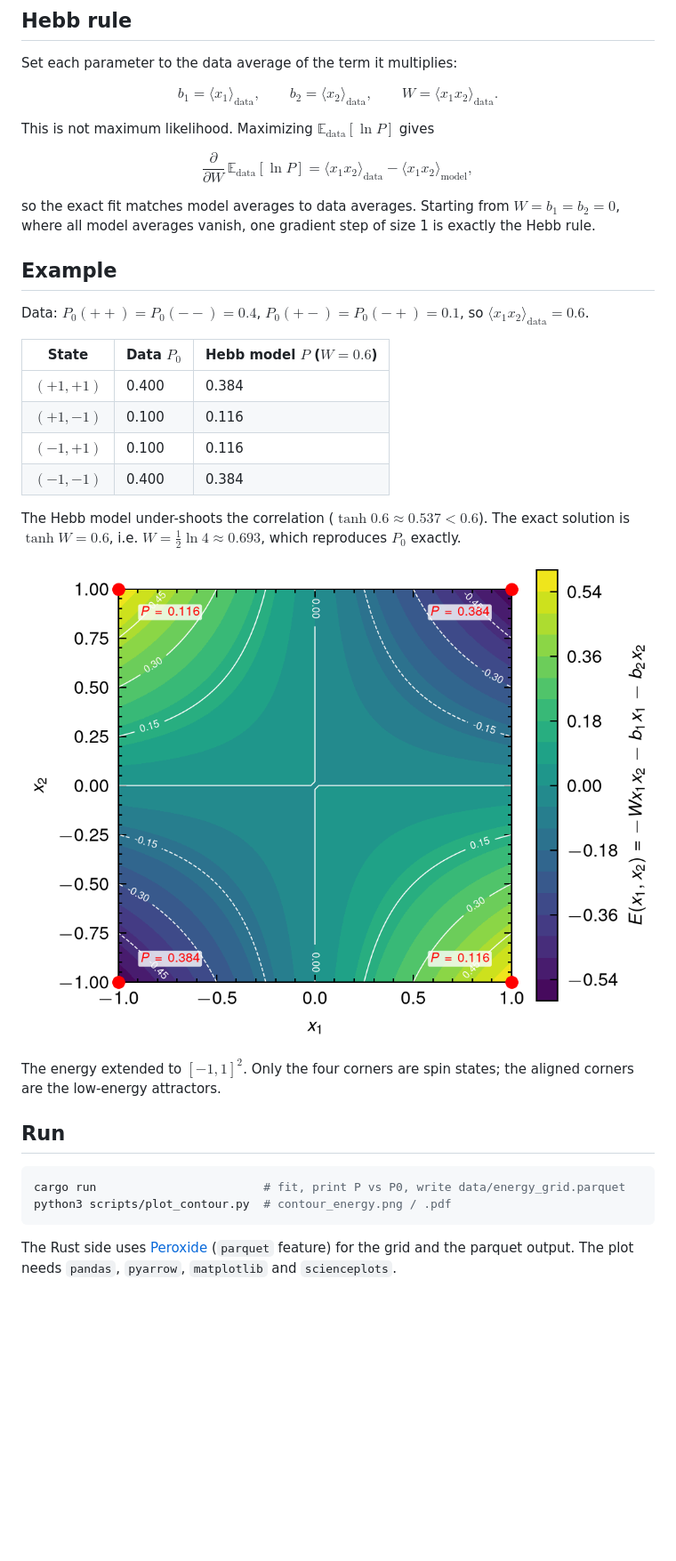
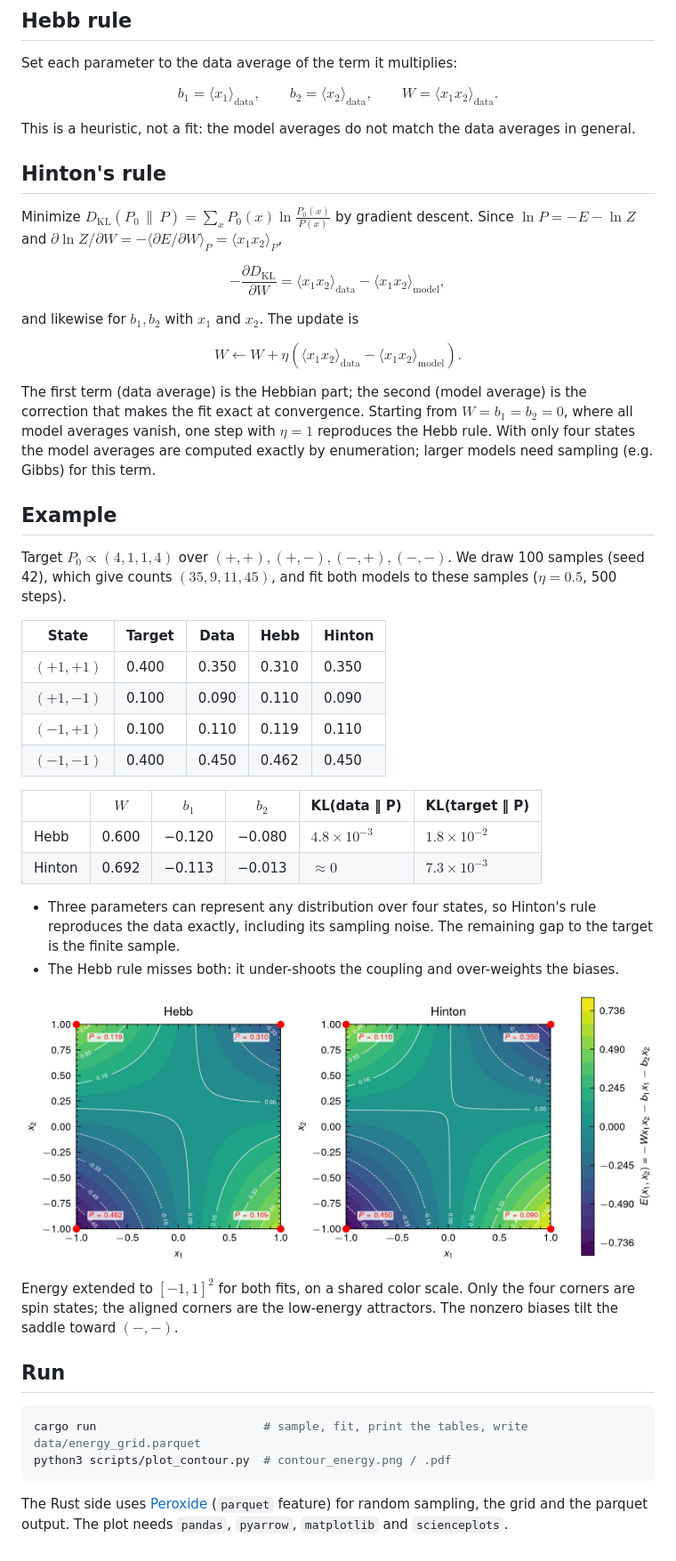
Before and after one commit to Axect/boltzmann, a Markdown page: README.md, the part around one of its changes. Shown at 89% size. GitHub-like rendering; pictures changed too: contour_energy.png; blank space fills up the shorter version.

Commit message:
Add Hinton's gradient rule, sample 100 points from the target, plot both fits

````diff
--- a/README.md
+++ b/README.md
@@ -29,40 +30,61 @@ b_2 = \langle x_2 \rangle_{\text{data}}, \qquad
 W = \langle x_1 x_2 \rangle_{\text{data}} .
 $$
 
-This is not maximum likelihood. Maximizing $\mathbb{E}_{\text{data}}[\ln P]$ gives
+This is a heuristic, not a fit: the model averages do not match the data averages in general.
+
+## Hinton's rule
+
+Minimize $D_{\mathrm{KL}}(P_0 \,\|\, P) = \sum_x P_0(x) \ln \frac{P_0(x)}{P(x)}$ by gradient descent.
+Since $\ln P = -E - \ln Z$ and $\partial \ln Z / \partial W = -\langle \partial E / \partial W \rangle_{P} = \langle x_1 x_2 \rangle_{P}$,
 
 $$
-\frac{\partial}{\partial W}\,\mathbb{E}_{\text{data}}[\ln P] = \langle x_1 x_2 \rangle_{\text{data}} - \langle x_1 x_2 \rangle_{\text{model}},
+-\frac{\partial D_{\mathrm{KL}}}{\partial W} = \langle x_1 x_2 \rangle_{\text{data}} - \langle x_1 x_2 \rangle_{\text{model}},
 $$
 
-so the exact fit matches model averages to data averages. Starting from $W = b_1 = b_2 = 0$, where all
-model averages vanish, one gradient step of size 1 is exactly the Hebb rule.
+and likewise for $b_1, b_2$ with $x_1$ and $x_2$. The update is
+
+$$
+W \leftarrow W + \eta \left( \langle x_1 x_2 \rangle_{\text{data}} - \langle x_1 x_2 \rangle_{\text{model}} \right).
+$$
+
+The first term (data average) is the Hebbian part; the second (model average) is the correction that
+makes the fit exact at convergence. Starting from $W = b_1 = b_2 = 0$, where all model averages vanish,
+one step with $\eta = 1$ reproduces the Hebb rule. With only four states the model averages are
+computed exactly by enumeration; larger models need sampling (e.g. Gibbs) for this term.
 
 ## Example
 
-Data: $P_0(++) = P_0(--) = 0.4$, $P_0(+-) = P_0(-+) = 0.1$, so $\langle x_1 x_2 \rangle_{\text{data}} = 0.6$.
+Target $P_0 \propto (4, 1, 1, 4)$ over $(+,+), (+,-), (-,+), (-,-)$. We draw 100 samples (seed 42),
+which give counts $(35, 9, 11, 45)$, and fit both models to these samples ($\eta = 0.5$, 500 steps).
 
-| State | Data $P_0$ | Hebb model $P$ ($W = 0.6$) |
-|---|---|---|
-| $(+1, +1)$ | 0.400 | 0.384 |
-| $(+1, -1)$ | 0.100 | 0.116 |
-| $(-1, +1)$ | 0.100 | 0.116 |
-| $(-1, -1)$ | 0.400 | 0.384 |
+| State | Target | Data | Hebb | Hinton |
+|---|---|---|---|---|
+| $(+1, +1)$ | 0.400 | 0.350 | 0.310 | 0.350 |
+| $(+1, -1)$ | 0.100 | 0.090 | 0.110 | 0.090 |
+| $(-1, +1)$ | 0.100 | 0.110 | 0.119 | 0.110 |
+| $(-1, -1)$ | 0.400 | 0.450 | 0.462 | 0.450 |
 
-The Hebb model under-shoots the correlation ($\tanh 0.6 \approx 0.537 < 0.6$).
-The exact solution is $\tanh W = 0.6$, i.e. $W = \tfrac12 \ln 4 \approx 0.693$, which reproduces $P_0$ exactly.
+| | $W$ | $b_1$ | $b_2$ | KL(data ‖ P) | KL(target ‖ P) |
+|---|---|---|---|---|---|
+| Hebb | 0.600 | −0.120 | −0.080 | $4.8 \times 10^{-3}$ | $1.8 \times 10^{-2}$ |
+| Hinton | 0.692 | −0.113 | −0.013 | $\approx 0$ | $7.3 \times 10^{-3}$ |
 
-![Energy landscape](contour_energy.png)
+- Three parameters can represent any distribution over four states, so Hinton's rule reproduces the
+  data exactly, including its sampling noise. The remaining gap to the target is the finite sample.
+- The Hebb rule misses both: it under-shoots the coupling and over-weights the biases.
 
-The energy extended to $[-1, 1]^2$. Only the four corners are spin states; the aligned corners are the
-low-energy attractors.
+![Energy landscapes](contour_energy.png)
+
+Energy extended to $[-1, 1]^2$ for both fits, on a shared color scale. Only the four corners are spin
+states; the aligned corners are the low-energy attractors. The nonzero biases tilt the saddle toward $(-,-)$.
 
 ## Run
 
 ```bash
-cargo run                        # fit, print P vs P0, write data/energy_grid.parquet
+cargo run                        # sample, fit, print the tables, write data/energy_grid.parquet
 python3 scripts/plot_contour.py  # contour_energy.png / .pdf
 ```
 
-The Rust side uses [Peroxide](https://github.com/Axect/Peroxide) (`parquet` feature) for the grid and the
-parquet output. The plot needs `pandas`, `pyarrow`, `matplotlib` and `scienceplots`.
+The Rust side uses [Peroxide](https://github.com/Axect/Peroxide) (`parquet` feature) for random
+sampling, the grid and the parquet output. The plot needs `pandas`, `pyarrow`, `matplotlib` and
+`scienceplots`.
````
Also changed, not shown: other parts of README.md (+2 -1 lines), 3 other files.
